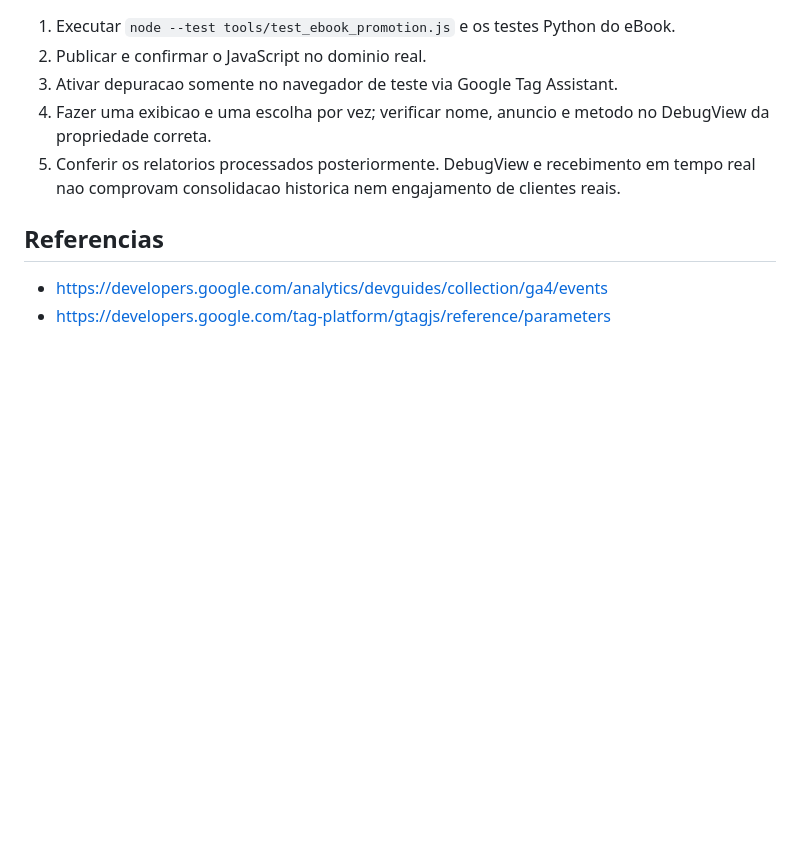
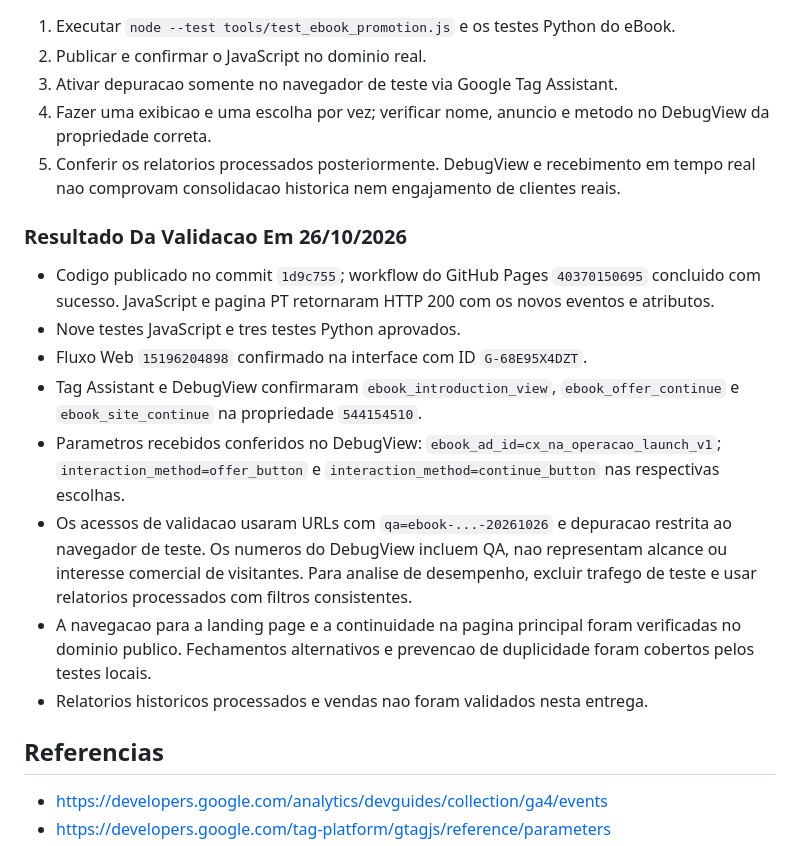
Before and after one commit to lterra01/luizterra.com.br, a Markdown page: docs/EBOOK_ANALYTICS.md, the part around the change. GitHub-like rendering; blank space fills up the shorter version.

Commit message:
Document live GA4 ebook measurement validation

```diff
--- a/docs/EBOOK_ANALYTICS.md
+++ b/docs/EBOOK_ANALYTICS.md
@@ -45,6 +45,17 @@ Nao ha evento de escolha quando a pessoa simplesmente fecha a aba ou sai da pagi
 4. Fazer uma exibicao e uma escolha por vez; verificar nome, anuncio e metodo no DebugView da propriedade correta.
 5. Conferir os relatorios processados posteriormente. DebugView e recebimento em tempo real nao comprovam consolidacao historica nem engajamento de clientes reais.
 
+### Resultado Da Validacao Em 26/10/2026
+
+- Codigo publicado no commit `1d9c755`; workflow do GitHub Pages `40370150695` concluido com sucesso. JavaScript e pagina PT retornaram HTTP 200 com os novos eventos e atributos.
+- Nove testes JavaScript e tres testes Python aprovados.
+- Fluxo Web `15196204898` confirmado na interface com ID `G-68E95X4DZT`.
+- Tag Assistant e DebugView confirmaram `ebook_introduction_view`, `ebook_offer_continue` e `ebook_site_continue` na propriedade `544154510`.
+- Parametros recebidos conferidos no DebugView: `ebook_ad_id=cx_na_operacao_launch_v1`; `interaction_method=offer_button` e `interaction_method=continue_button` nas respectivas escolhas.
+- Os acessos de validacao usaram URLs com `qa=ebook-...-20261026` e depuracao restrita ao navegador de teste. Os numeros do DebugView incluem QA, nao representam alcance ou interesse comercial de visitantes. Para analise de desempenho, excluir trafego de teste e usar relatorios processados com filtros consistentes.
+- A navegacao para a landing page e a continuidade na pagina principal foram verificadas no dominio publico. Fechamentos alternativos e prevencao de duplicidade foram cobertos pelos testes locais.
+- Relatorios historicos processados e vendas nao foram validados nesta entrega.
+
 ## Referencias
 
 - https://developers.google.com/analytics/devguides/collection/ga4/events
```
